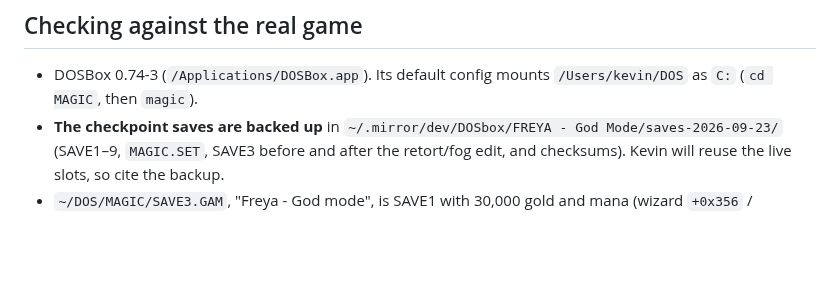
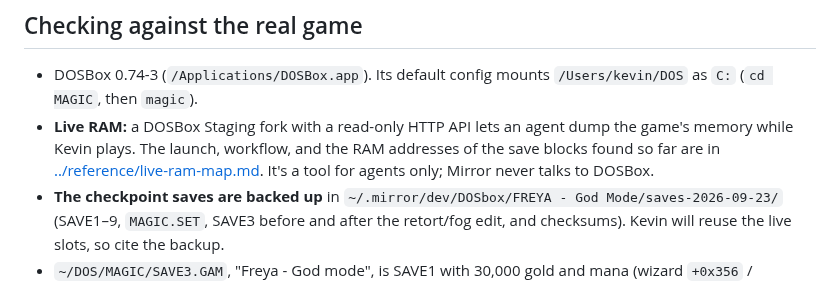
Before and after one commit to ApocryphaCipher/Mirror, a Markdown page: docs/notes/2026-09-23-evening-handoff.md, the part around the change. Drawn GitHub-style; blank space fills up the shorter version.

```diff
--- a/docs/notes/2026-09-23-evening-handoff.md
+++ b/docs/notes/2026-09-23-evening-handoff.md
@@ -39,6 +39,11 @@ STORY-013 (roads/specials), STORY-008 (node auras).
 
 - DOSBox 0.74-3 (`/Applications/DOSBox.app`). Its default config
   mounts `/Users/kevin/DOS` as `C:` (`cd MAGIC`, then `magic`).
+- **Live RAM:** a DOSBox Staging fork with a read-only HTTP API lets an
+  agent dump the game's memory while Kevin plays. The launch, workflow,
+  and the RAM addresses of the save blocks found so far are in
+  [../reference/live-ram-map.md](../reference/live-ram-map.md). It's a
+  tool for agents only; Mirror never talks to DOSBox.
 - **The checkpoint saves are backed up** in
   `~/.mirror/dev/DOSbox/FREYA - God Mode/saves-2026-09-23/` (SAVE1–9, `MAGIC.SET`,
   SAVE3 before and after the retort/fog edit, and checksums). Kevin will
```
Also changed, not shown: docs/reference/live-ram-map.md (added, +125 -0 lines), docs/reference/wizard-record-and-exploration.md (+6 -2 lines).
